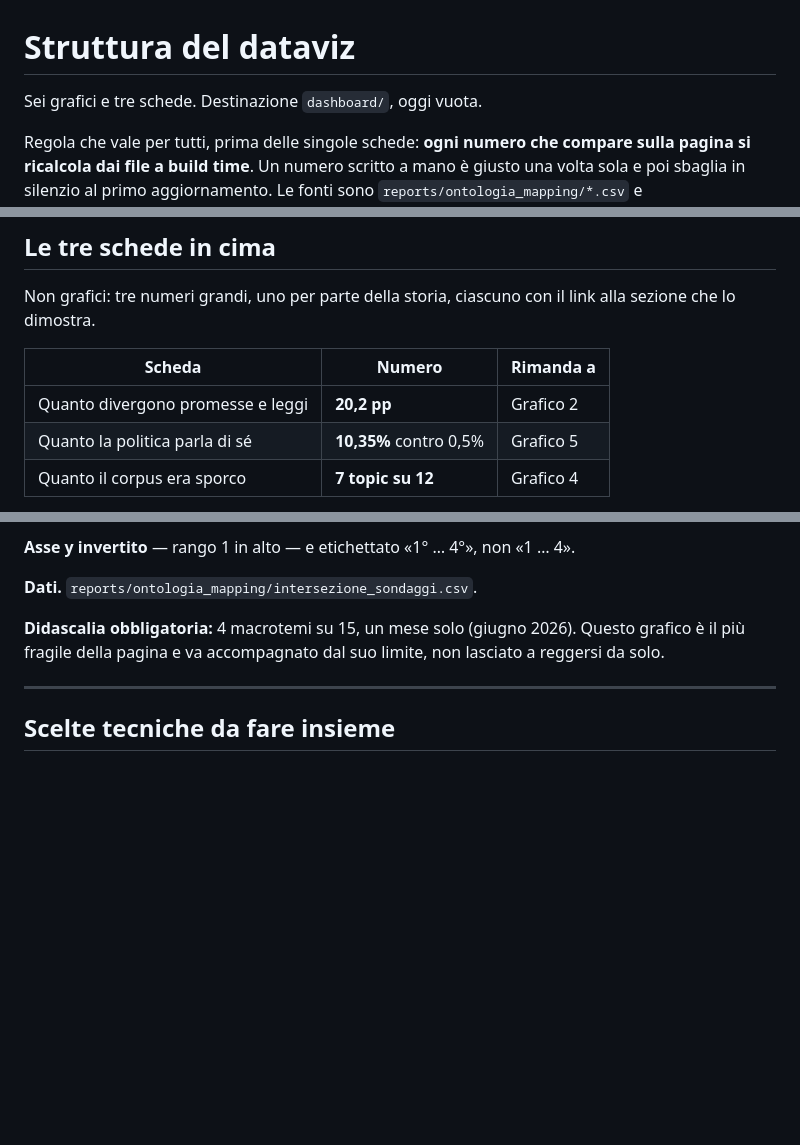
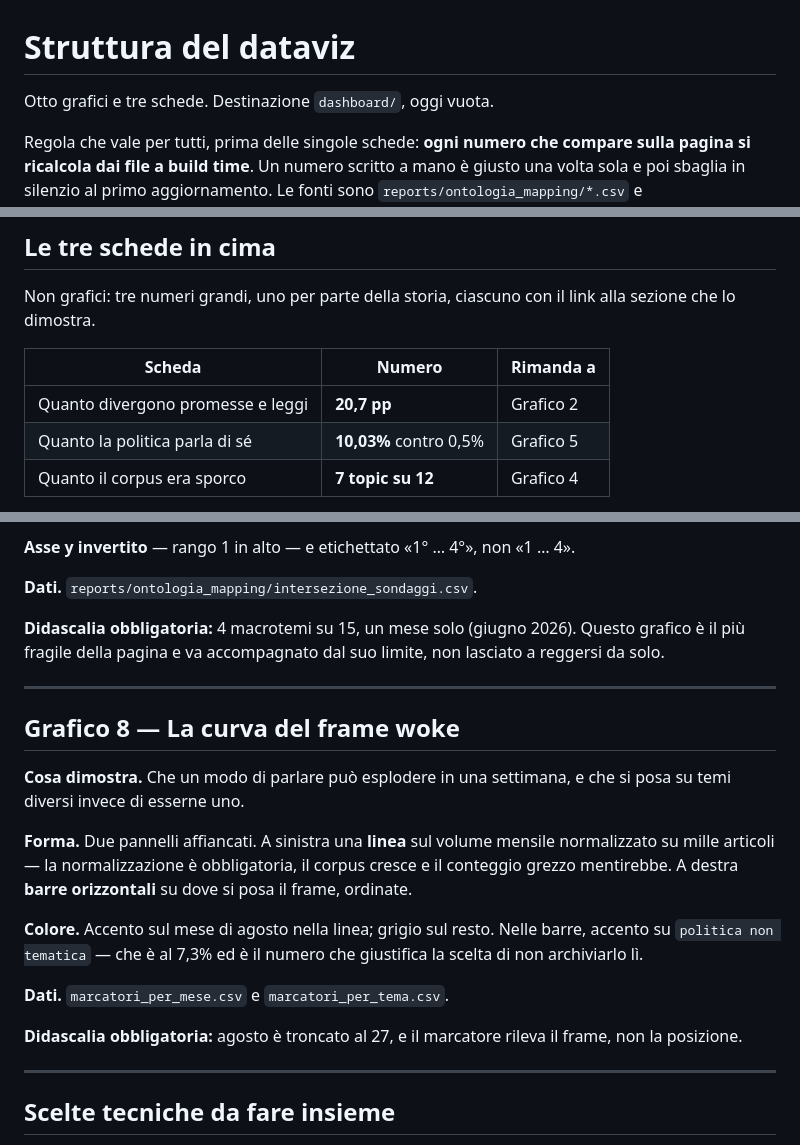
Before and after one commit to aida2526-team7/temi-politici, a Markdown page: docs/dataviz_struttura.md, 3 parts joined by grey strips. Rendered like a GitHub page; blank space fills up the shorter version.

```diff
--- a/docs/dataviz_struttura.md
+++ b/docs/dataviz_struttura.md
@@ -1,6 +1,6 @@
 # Struttura del dataviz
 
-Sei grafici e tre schede. Destinazione `dashboard/`, oggi vuota.
+Otto grafici e tre schede. Destinazione `dashboard/`, oggi vuota.
 
 Regola che vale per tutti, prima delle singole schede: **ogni numero che compare
 sulla pagina si ricalcola dai file a build time**. Un numero scritto a mano è
@@ -20,8 +20,8 @@ alla sezione che lo dimostra.
 
 | Scheda | Numero | Rimanda a |
 |---|---|---|
-| Quanto divergono promesse e leggi | **20,2 pp** | Grafico 2 |
-| Quanto la politica parla di sé | **10,35%** contro 0,5% | Grafico 5 |
+| Quanto divergono promesse e leggi | **20,7 pp** | Grafico 2 |
+| Quanto la politica parla di sé | **10,03%** contro 0,5% | Grafico 5 |
 | Quanto il corpus era sporco | **7 topic su 12** | Grafico 4 |
 
 Sopra la piega ci vanno queste e il paragrafo che dice cosa si sta guardando.
@@ -172,6 +172,27 @@ lasciato a reggersi da solo.
 
 ---
 
+## Grafico 8 — La curva del frame woke
+
+**Cosa dimostra.** Che un modo di parlare può esplodere in una settimana, e che si
+posa su temi diversi invece di esserne uno.
+
+**Forma.** Due pannelli affiancati. A sinistra una **linea** sul volume mensile
+normalizzato su mille articoli — la normalizzazione è obbligatoria, il corpus
+cresce e il conteggio grezzo mentirebbe. A destra **barre orizzontali** su dove si
+posa il frame, ordinate.
+
+**Colore.** Accento sul mese di agosto nella linea; grigio sul resto. Nelle barre,
+accento su `politica non tematica` — che è al 7,3% ed è il numero che giustifica la
+scelta di non archiviarlo lì.
+
+**Dati.** `marcatori_per_mese.csv` e `marcatori_per_tema.csv`.
+
+**Didascalia obbligatoria:** agosto è troncato al 27, e il marcatore rileva il
+frame, non la posizione.
+
+---
+
 ## Scelte tecniche da fare insieme
 
 **Lo stack.** Quarto + Altair è quello naturale qui: il repo è Python, gli output
```
Also changed, not shown: other parts of docs/dataviz_struttura.md (+1 -1 lines), docs/presentazione_struttura.md (+23 -8 lines).
